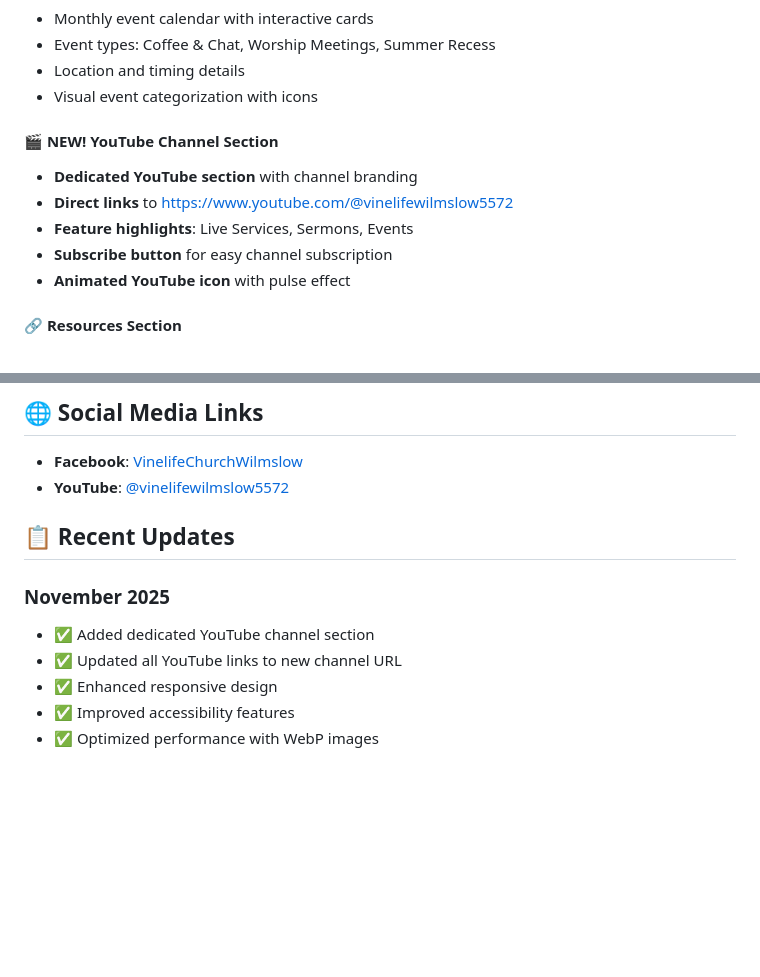
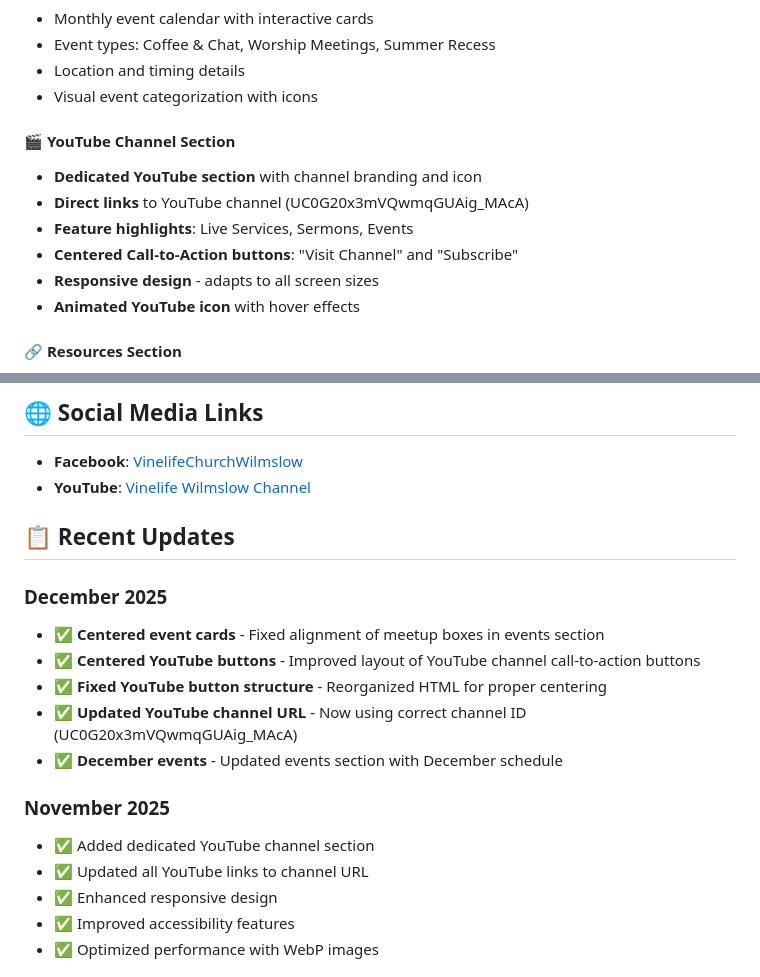
Before and after one commit to TopG85/vinelifewilmslow, a Markdown page: README.md, 2 parts joined by grey strips. Drawn GitHub-style; blank space fills up the shorter version.

Commit message:
Update README with December 2025 changes

```diff
--- a/README.md
+++ b/README.md
@@ -48,12 +48,13 @@ A modern, responsive church website for Vinelife Wilmslow - a community church i
 - Location and timing details
 - Visual event categorization with icons
 
-#### 🎬 **NEW! YouTube Channel Section**
-- **Dedicated YouTube section** with channel branding
-- **Direct links** to https://www.youtube.com/@vinelifewilmslow5572
+#### 🎬 **YouTube Channel Section**
+- **Dedicated YouTube section** with channel branding and icon
+- **Direct links** to YouTube channel (UC0G20x3mVQwmqGUAig_MAcA)
 - **Feature highlights**: Live Services, Sermons, Events
-- **Subscribe button** for easy channel subscription
-- **Animated YouTube icon** with pulse effect
+- **Centered Call-to-Action buttons**: "Visit Channel" and "Subscribe"
+- **Responsive design** - adapts to all screen sizes
+- **Animated YouTube icon** with hover effects
 
 #### 🔗 Resources Section
 - **CAP (Christians Against Poverty)** - Debt support services
@@ -175,13 +176,20 @@ vinelifewilmslow/
 ## 🌐 Social Media Links
 
 - **Facebook**: [VinelifeChurchWilmslow](https://www.facebook.com/VinelifeChurchWilmslow)
-- **YouTube**: [@vinelifewilmslow5572](https://www.youtube.com/@vinelifewilmslow5572)
+- **YouTube**: [Vinelife Wilmslow Channel](https://www.youtube.com/channel/UC0G20x3mVQwmqGUAig_MAcA)
 
 ## 📋 Recent Updates
 
+### December 2025
+- ✅ **Centered event cards** - Fixed alignment of meetup boxes in events section
+- ✅ **Centered YouTube buttons** - Improved layout of YouTube channel call-to-action buttons
+- ✅ **Fixed YouTube button structure** - Reorganized HTML for proper centering
+- ✅ **Updated YouTube channel URL** - Now using correct channel ID (UC0G20x3mVQwmqGUAig_MAcA)
+- ✅ **December events** - Updated events section with December schedule
+
 ### November 2025
 - ✅ Added dedicated YouTube channel section
-- ✅ Updated all YouTube links to new channel URL
+- ✅ Updated all YouTube links to channel URL
 - ✅ Enhanced responsive design
 - ✅ Improved accessibility features
 - ✅ Optimized performance with WebP images
```
